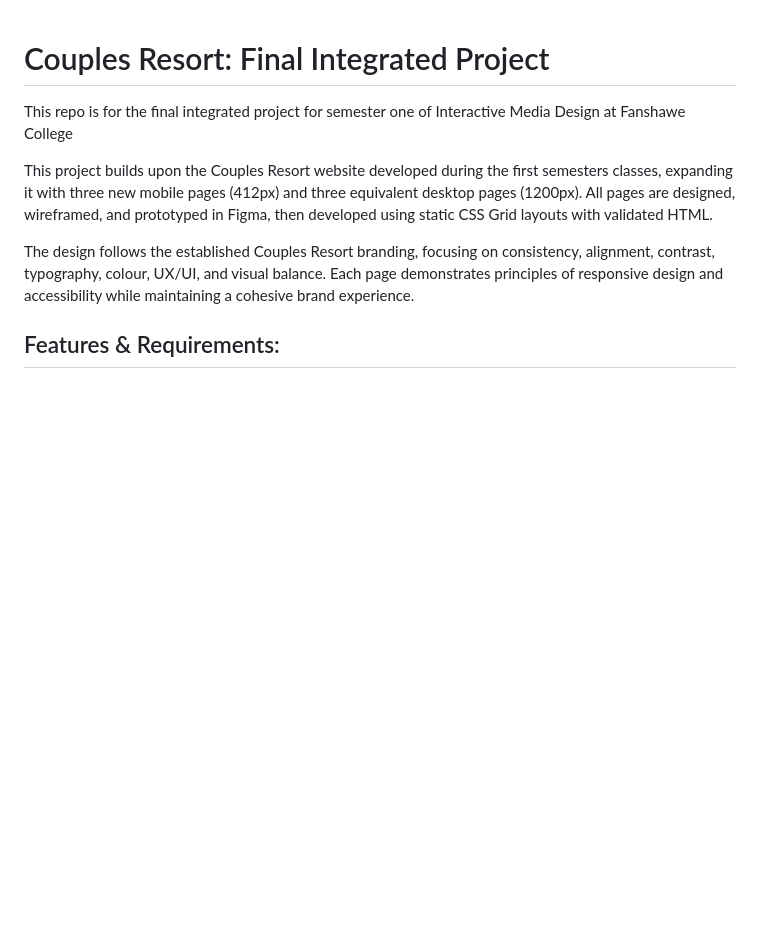
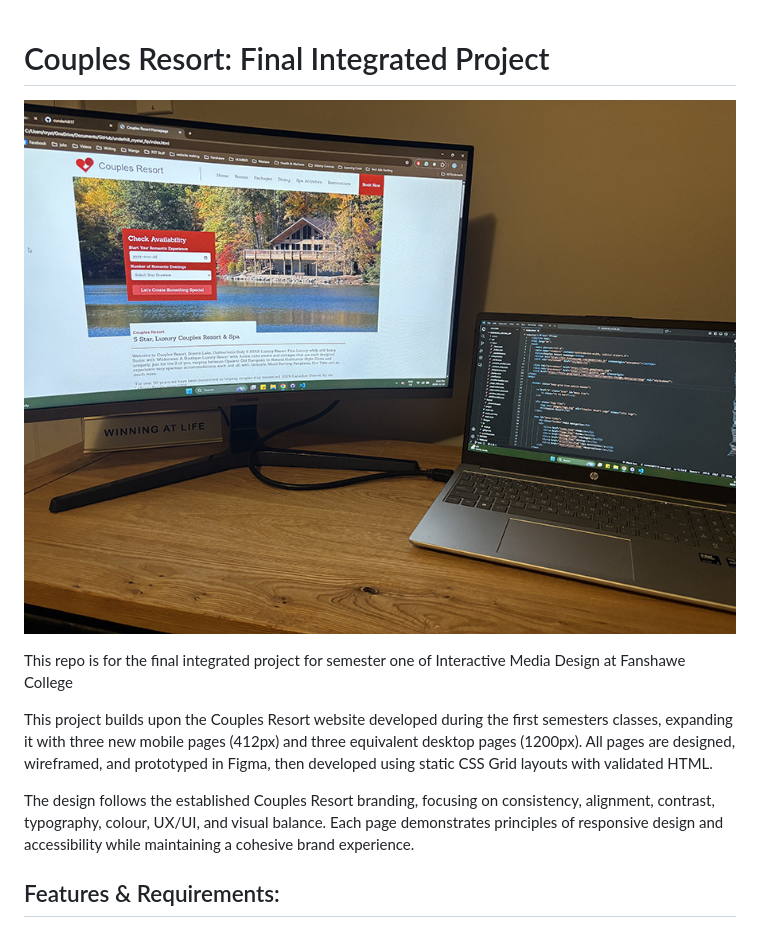
Before and after one commit to cunderhill17/underhill_crystal_fip, a Markdown page: README.md, the part around the change. GitHub-like rendering; pictures changed too: images/computer_setup.jpg (added); blank space fills up the shorter version.

Commit message:
Update README.md
This commit adds an image to the readme.md file

```diff
--- a/README.md
+++ b/README.md
@@ -1,4 +1,6 @@
 # Couples Resort: Final Integrated Project
+
+![Desk Setup](images/computer_setup.jpg "Desk Set Up Showing Final Integrated Project")
 
 This repo is for the final integrated project for semester one of Interactive Media Design at Fanshawe College
 
```
